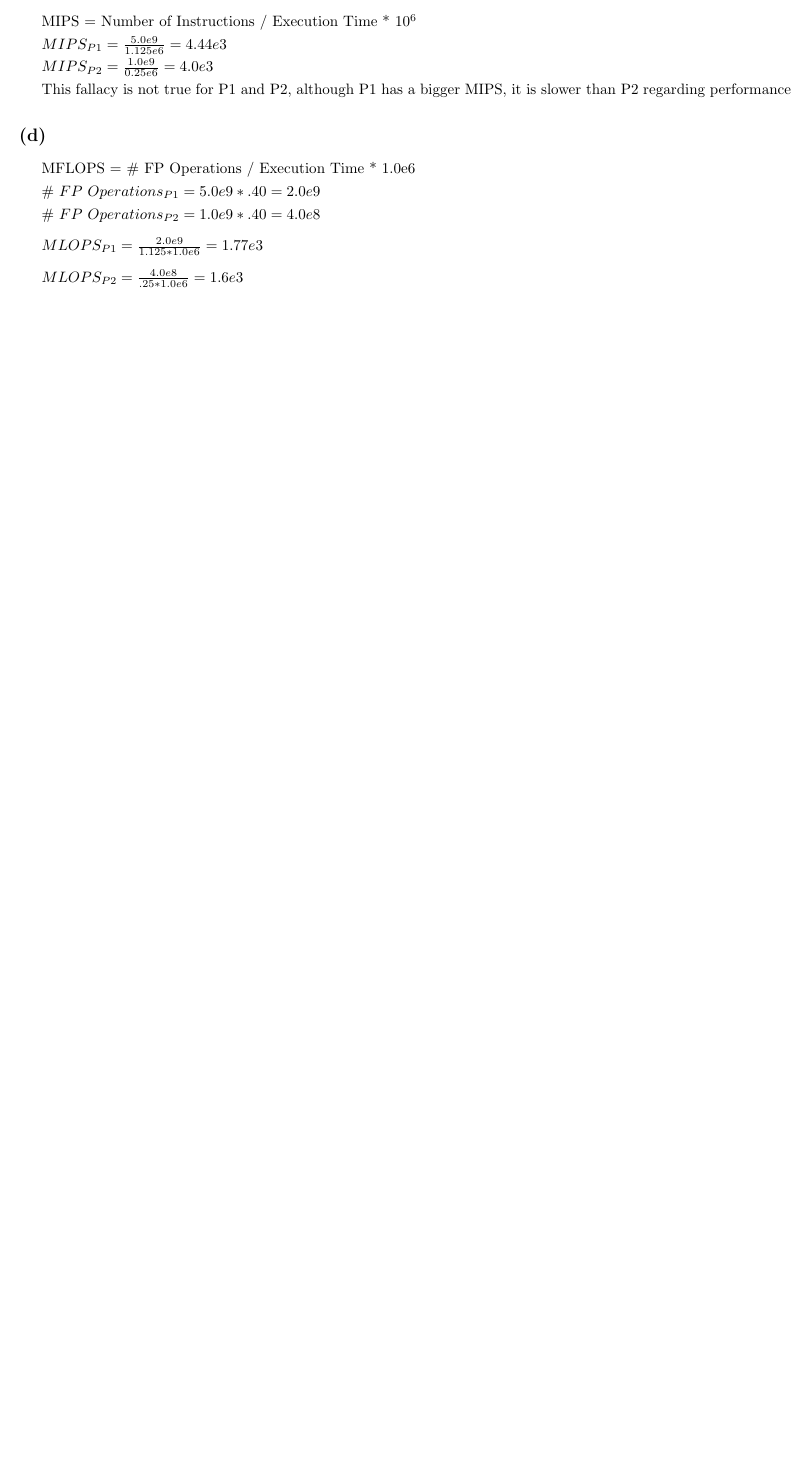
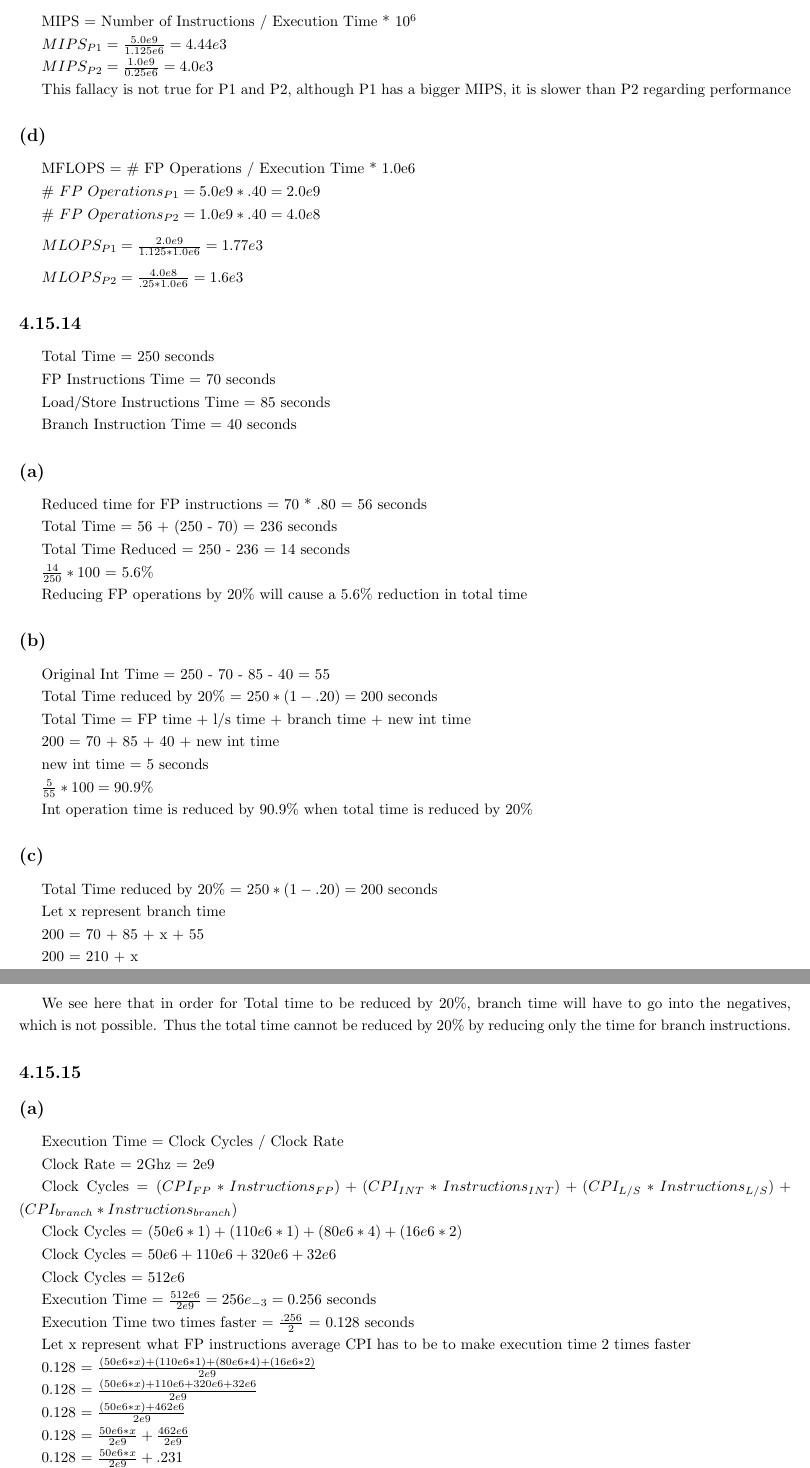
Before and after one commit to danny-zou18/Comp-org, a LaTeX problem sheet (Homeworks/hw1/overview.tex): part of page 6 of 6 before the commit and two parts of pages 6 and 7 of 8 after it, the two joined at a grey line, cut so that both start at the same text, the shorter picture padded with empty space. Compiled offline with pdfLaTeX.

Commit message:
homework 1 only one more question left

```diff
--- a/Homeworks/hw1/overview.tex
+++ b/Homeworks/hw1/overview.tex
@@ -422,20 +422,88 @@
 
     $MLOPS_{P2} = \frac{4.0e8}{.25 * 1.0e6} = 1.6e3$
 
+    \subsection*{4.15.14}
 
+    Total Time = 250 seconds
 
+    FP Instructions Time = 70 seconds
 
+    Load/Store Instructions Time = 85 seconds
 
-    \vspace*{6pt}
+    Branch Instruction Time = 40 seconds
 
+    \subsection*{(a)}
 
+    Reduced time for FP instructions = 70 * .80 = 56 seconds
 
+    Total Time = 56 + (250 - 70) = 236 seconds
 
+    Total Time Reduced = 250 - 236 = 14 seconds
 
+    $\frac{14}{250} * 100$ = 5.6\%
 
+    Reducing FP operations by 20\% will cause a 5.6\% reduction in total time
 
+    \subsection*{(b)}
 
+    Original Int Time = 250 - 70 - 85 - 40 = 55
 
+    Total Time reduced by 20\% = $250 * (1-.20) = 200$ seconds
 
+    Total Time = FP time + l/s time + branch time + new int time
 
+    200 = 70 + 85 + 40 + new int time
 
+    new int time = 5 seconds
+
+    $\frac{5}{55} * 100 = 90.9\%$
+
+    Int operation time is reduced by 90.9\% when total time is reduced by 20\%
+
+    \subsection*{(c)}
+
+    Total Time reduced by 20\% = $250 * (1-.20) = 200$ seconds
+
+    Let x represent branch time
+
+    200 = 70 + 85 + x + 55
+
+    200 = 210 + x
+
+    x = -10
+
+    We see here that in order for Total time to be reduced by 20\%, branch time will have to go into the negatives, which is not possible. Thus the total time cannot be reduced by 20\% by reducing only the time for branch instructions.
+
+    \subsection*{4.15.15}
+
+    \subsection*{(a)}
+
+    Execution Time = Clock Cycles / Clock Rate
+
+    Clock Rate = 2Ghz = 2e9
+
+    Clock Cycles = $(CPI_{FP} * Instructions_{FP}) + (CPI_{INT} * Instructions_{INT}) + (CPI_{L/S} * Instructions_{L/S}) + (CPI_{branch}* Instructions_{branch})$
+
+    Clock Cycles = $(50e6 * 1) + (110e6 * 1) + (80e6 * 4) + (16e6 * 2)$
+
+    Clock Cycles = $50e6 + 110e6 + 320e6 + 32e6$
+
+    Clock Cycles = $512e6$
+
+    Execution Time = $\frac{512e6}{2e9} = 256e_{-3} = 0.256$ seconds
+
+    Execution Time two times faster = $\frac{.256}{2}$ = 0.128 seconds
+
+    Let x represent what FP instructions average CPI has to be to make execution time 2 times faster
+
+    0.128 = $\frac{(50e6 * x) + (110e6 * 1) + (80e6 * 4) + (16e6 * 2)}{2e9}$
+
+    0.128 = $\frac{(50e6 * x) + 110e6 + 320e6 + 32e6}{2e9}$
+
+    0.128 = $\frac{(50e6 * x) + 462e6}{2e9}$
+
+    0.128 = $\frac{50e6*x}{2e9} + \frac{462e6}{2e9}$
+
+    0.128 = $\frac{50e6*x}{2e9} + .231$
+
+    -0.103 = $\frac{50e6*x}{2e9}$
```
Also changed, not shown: Homeworks/hw1/overview.pdf, Homeworks/hw1/overview.tex (76 more changed lines), 4 other files.
